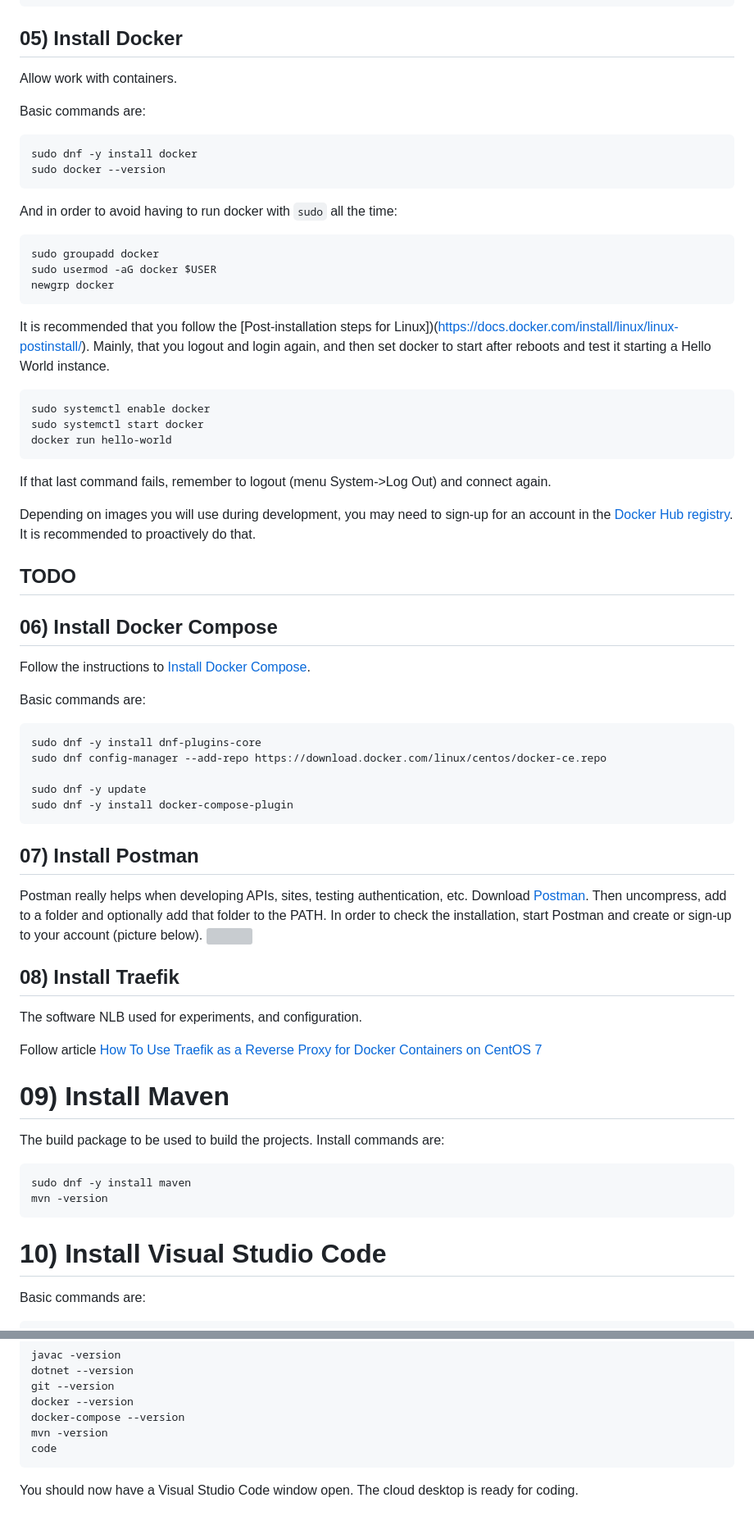
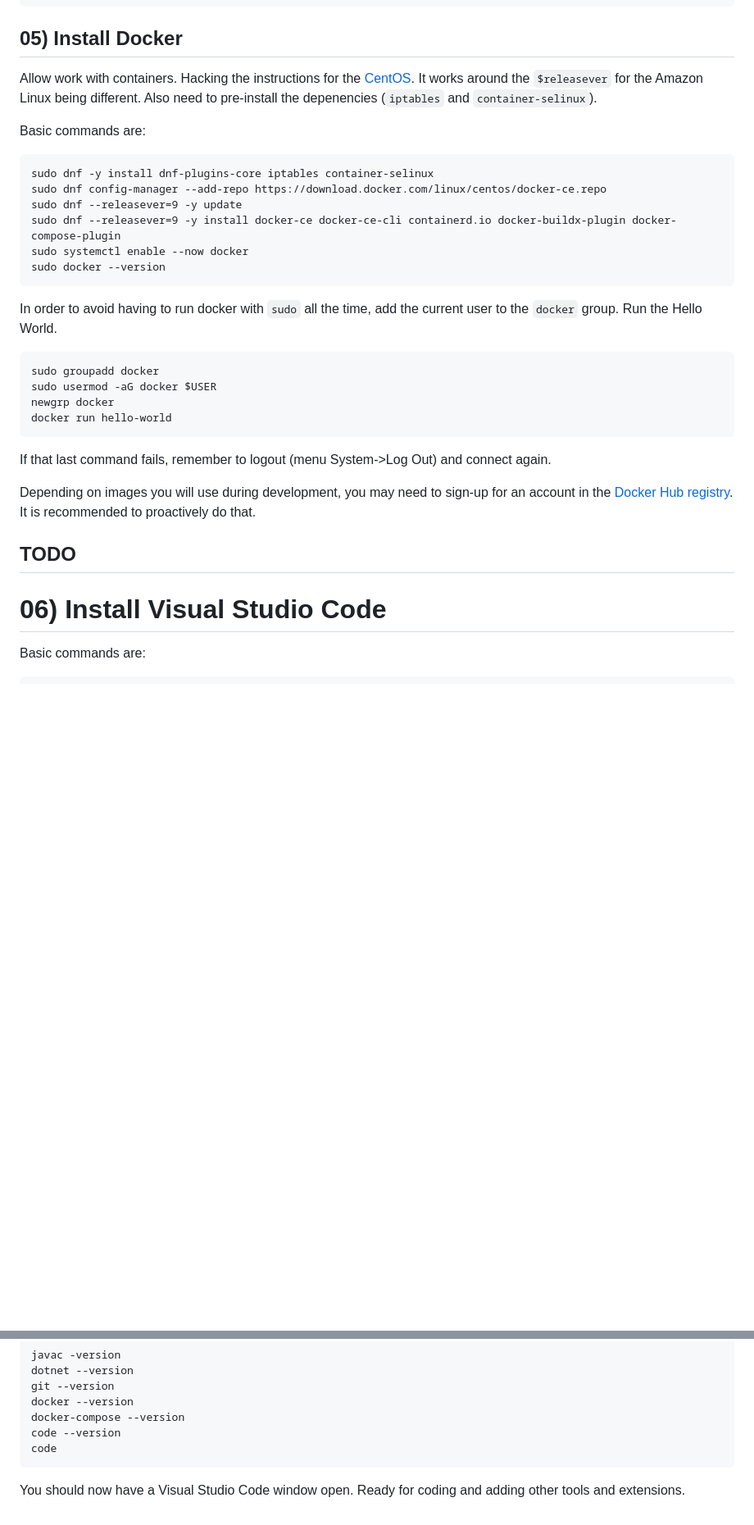
Before and after one commit to alissonsol/experiments, a Markdown page: 2025/2025-09/README.md, 2 parts joined by grey strips. Shown: that part at 82% size. GitHub-like rendering; blank space fills up the shorter version; grey boxes are pictures that could not be loaded.

Commit message:
Simplify steps

````diff
--- a/2025/2025-09/README.md
+++ b/2025/2025-09/README.md
@@ -82,26 +81,24 @@ git --version
 
 ## 05) Install Docker
 
-Allow work with containers.
+Allow work with containers. Hacking the instructions for the [CentOS](https://docs.docker.com/engine/install/centos/#set-up-the-repository). It works around the `$releasever` for the Amazon Linux being different. Also need to pre-install the depenencies (`iptables` and `container-selinux`).
 
 Basic commands are:
 ```
-sudo dnf -y install docker
+sudo dnf -y install dnf-plugins-core iptables container-selinux
+sudo dnf config-manager --add-repo https://download.docker.com/linux/centos/docker-ce.repo
+sudo dnf --releasever=9 -y update
+sudo dnf --releasever=9 -y install docker-ce docker-ce-cli containerd.io docker-buildx-plugin docker-compose-plugin
+sudo systemctl enable --now docker
 sudo docker --version
 ```
 
-And in order to avoid having to run docker with `sudo` all the time:
+In order to avoid having to run docker with `sudo` all the time, add the current user to the `docker` group. Run the Hello World.
+
 ```
 sudo groupadd docker
 sudo usermod -aG docker $USER
 newgrp docker
-```
-
-It is recommended that you follow the [Post-installation steps for Linux])(https://docs.docker.com/install/linux/linux-postinstall/). Mainly, that you logout and login again, and then set docker to start after reboots and test it starting a Hello World instance.
-
-```
-sudo systemctl enable docker
-sudo systemctl start docker
 docker run hello-world
 ```
 
@@ -109,43 +106,10 @@ If that last command fails, remember to logout (menu System->Log Out) and connec
 
 Depending on images you will use during development, you may need to sign-up for an account in the [Docker Hub registry](https://hub.docker.com/signup). It is recommended to proactively do that.
 
+
 ## TODO
 
-## 06) Install Docker Compose
-
-Follow the instructions to [Install Docker Compose](https://docs.docker.com/compose/install/).
-
-Basic commands are:
-```
-sudo dnf -y install dnf-plugins-core
-sudo dnf config-manager --add-repo https://download.docker.com/linux/centos/docker-ce.repo
-
-sudo dnf -y update
-sudo dnf -y install docker-compose-plugin
-```
-
-## 07) Install Postman
-
-Postman really helps when developing APIs, sites, testing authentication, etc. Download [Postman](https://www.getpostman.com/downloads/). Then uncompress, add to a folder and optionally add that folder to the PATH. In order to check the installation, start Postman and create or sign-up to your account (picture below).
-![](images/002.install.postman.PNG)
-
-
-## 08) Install Traefik
-
-The software NLB used for experiments, and configuration.
-
-Follow article [How To Use Traefik as a Reverse Proxy for Docker Containers on CentOS 7](https://www.digitalocean.com/community/tutorials/how-to-use-traefik-as-a-reverse-proxy-for-docker-containers-on-centos-7)
-
-# 09) Install Maven
-
-The build package to be used to build the projects. Install commands are:
-
-```
-sudo dnf -y install maven
-mvn -version
-```
-
-# 10) Install Visual Studio Code
+# 06) Install Visual Studio Code
 
 Basic commands are:
 ```
@@ -175,8 +139,8 @@ dotnet --version
 git --version
 docker --version
 docker-compose --version
-mvn -version
+code --version
 code
 ```
 
-You should now have a Visual Studio Code window open. The cloud desktop is ready for coding.
+You should now have a Visual Studio Code window open. Ready for coding and adding other tools and extensions.
````
Also changed, not shown: other parts of 2025/2025-09/README.md (+6 -7 lines).
